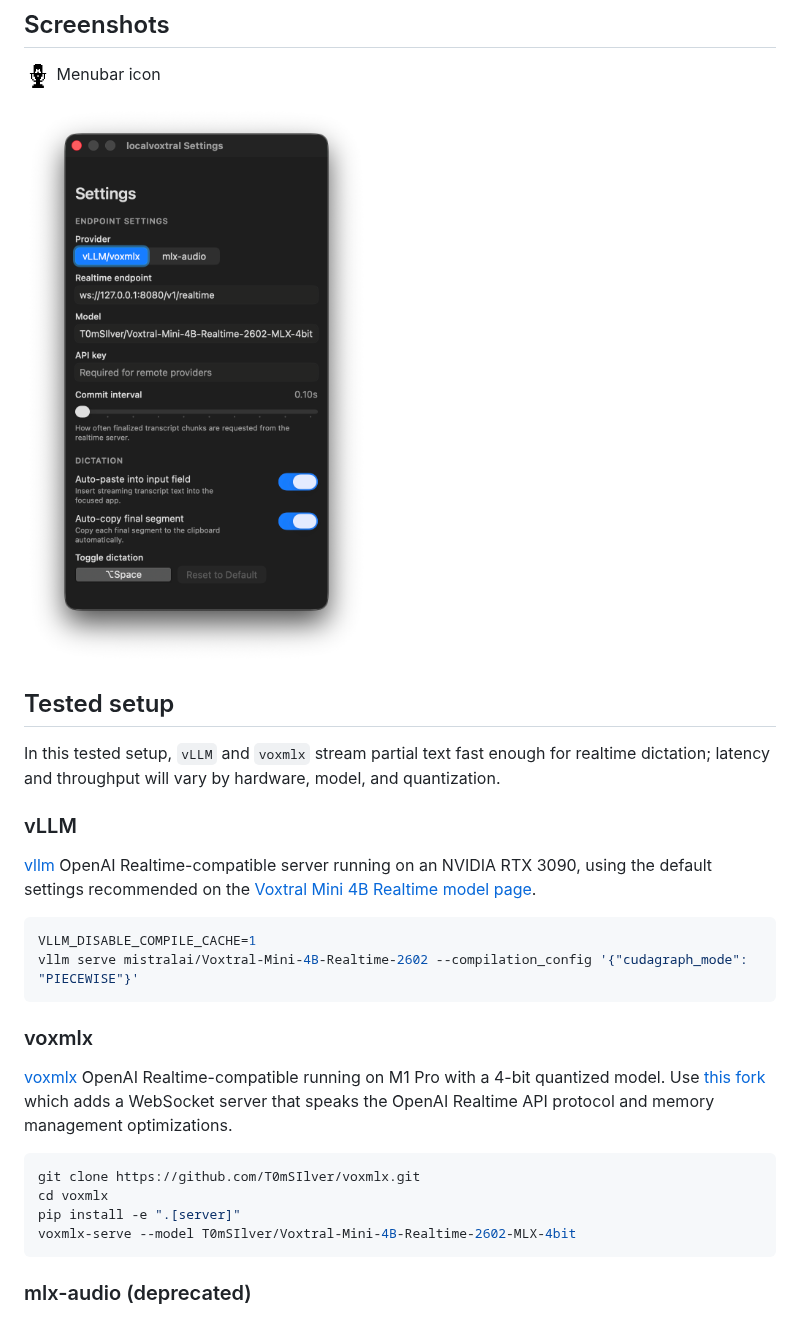
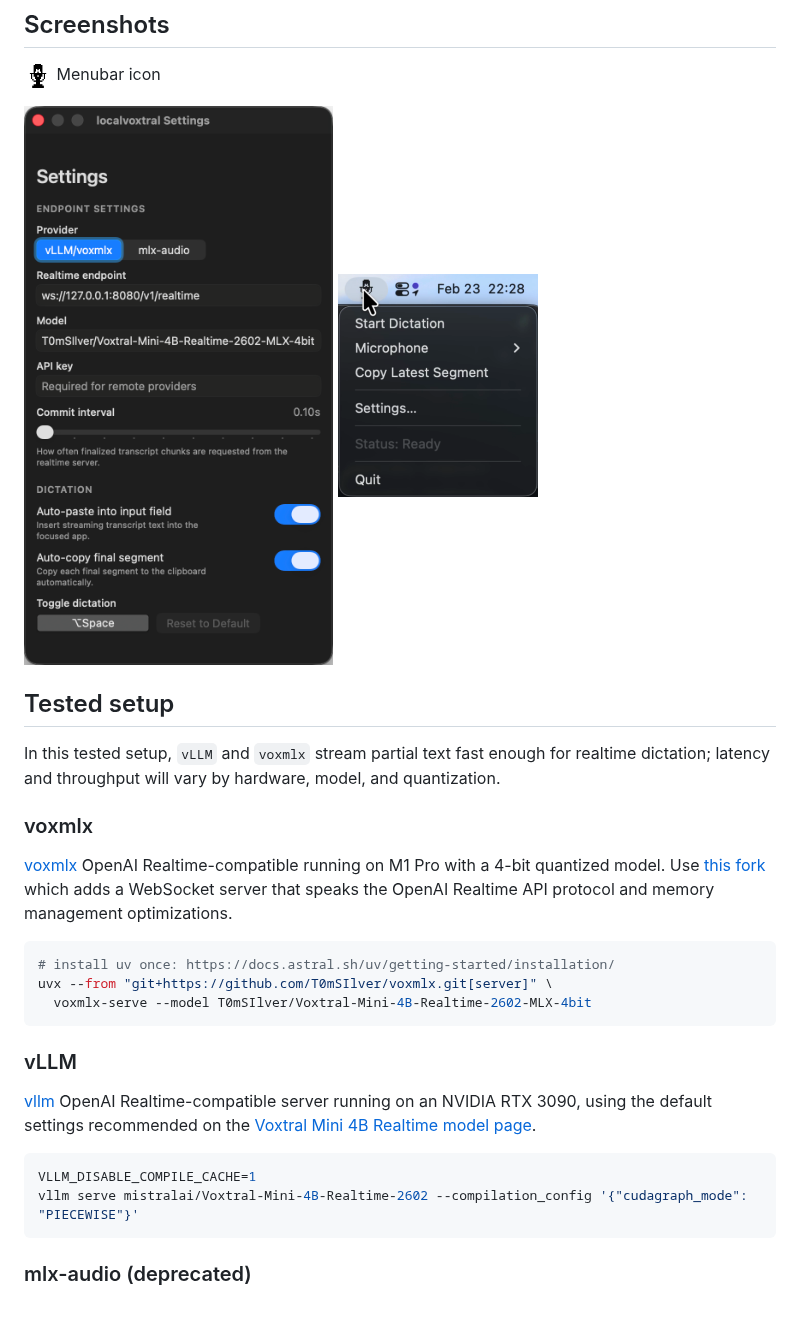
Before and after one commit to T0mSIlver/localvoxtral, a Markdown page: README.md, the part around the change. Rendered like a GitHub page; pictures changed too: assets/popover.png (added), assets/settings.png.

Commit message:
docs: refresh setup instructions and align screenshots

````diff
--- a/README.md
+++ b/README.md
@@ -57,12 +57,23 @@ open ./dist/localvoxtral.app
 </p>
 
 <p>
-  <img src="assets/settings.png" alt="localvoxtral settings view" width="420" />
+  <img src="assets/settings.png" alt="localvoxtral settings view" width="320" />
+  <img src="assets/popover.png" alt="localvoxtral popover view" width="200" />
 </p>
 
 ## Tested setup
 
 In this tested setup, `vLLM` and `voxmlx` stream partial text fast enough for realtime dictation; latency and throughput will vary by hardware, model, and quantization.
+
+### voxmlx
+
+[voxmlx](https://github.com/awni/voxmlx) OpenAI Realtime-compatible running on M1 Pro with a 4-bit quantized model. Use [this fork](https://github.com/T0mSIlver/voxmlx) which adds a WebSocket server that speaks the OpenAI Realtime API protocol and memory management optimizations.
+
+```bash
+# install uv once: https://docs.astral.sh/uv/getting-started/installation/
+uvx --from "git+https://github.com/T0mSIlver/voxmlx.git[server]" \
+  voxmlx-serve --model T0mSIlver/Voxtral-Mini-4B-Realtime-2602-MLX-4bit
+```
 
 ### vLLM
 
@@ -71,17 +82,6 @@ In this tested setup, `vLLM` and `voxmlx` stream partial text fast enough for re
 ```bash
 VLLM_DISABLE_COMPILE_CACHE=1
 vllm serve mistralai/Voxtral-Mini-4B-Realtime-2602 --compilation_config '{"cudagraph_mode": "PIECEWISE"}'
-```
-
-### voxmlx
-
-[voxmlx](https://github.com/awni/voxmlx) OpenAI Realtime-compatible running on M1 Pro with a 4-bit quantized model. Use [this fork](https://github.com/T0mSIlver/voxmlx) which adds a WebSocket server that speaks the OpenAI Realtime API protocol and memory management optimizations.
-
-```bash
-git clone https://github.com/T0mSIlver/voxmlx.git
-cd voxmlx
-pip install -e ".[server]"
-voxmlx-serve --model T0mSIlver/Voxtral-Mini-4B-Realtime-2602-MLX-4bit
 ```
 
 ### mlx-audio (deprecated)
````
